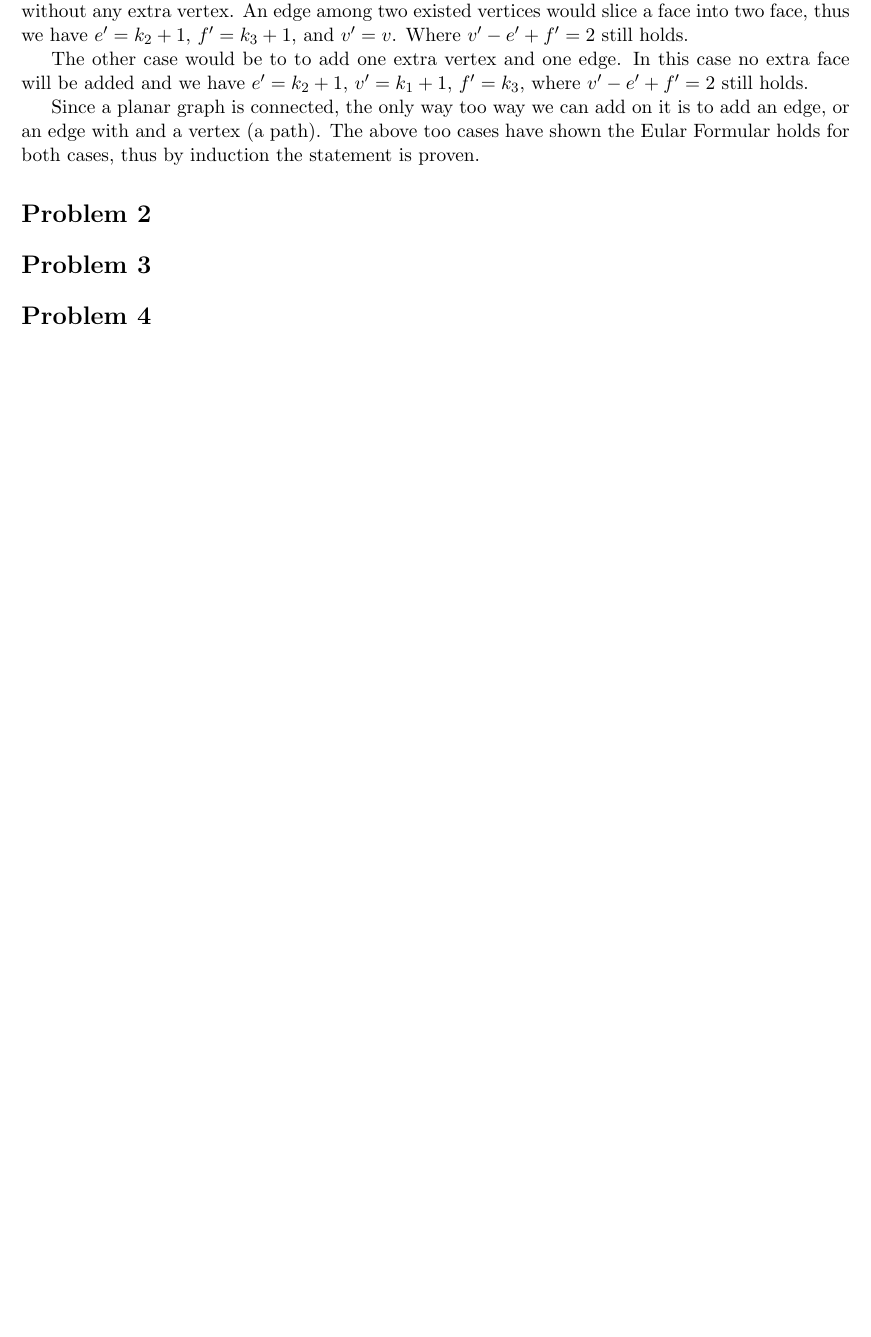
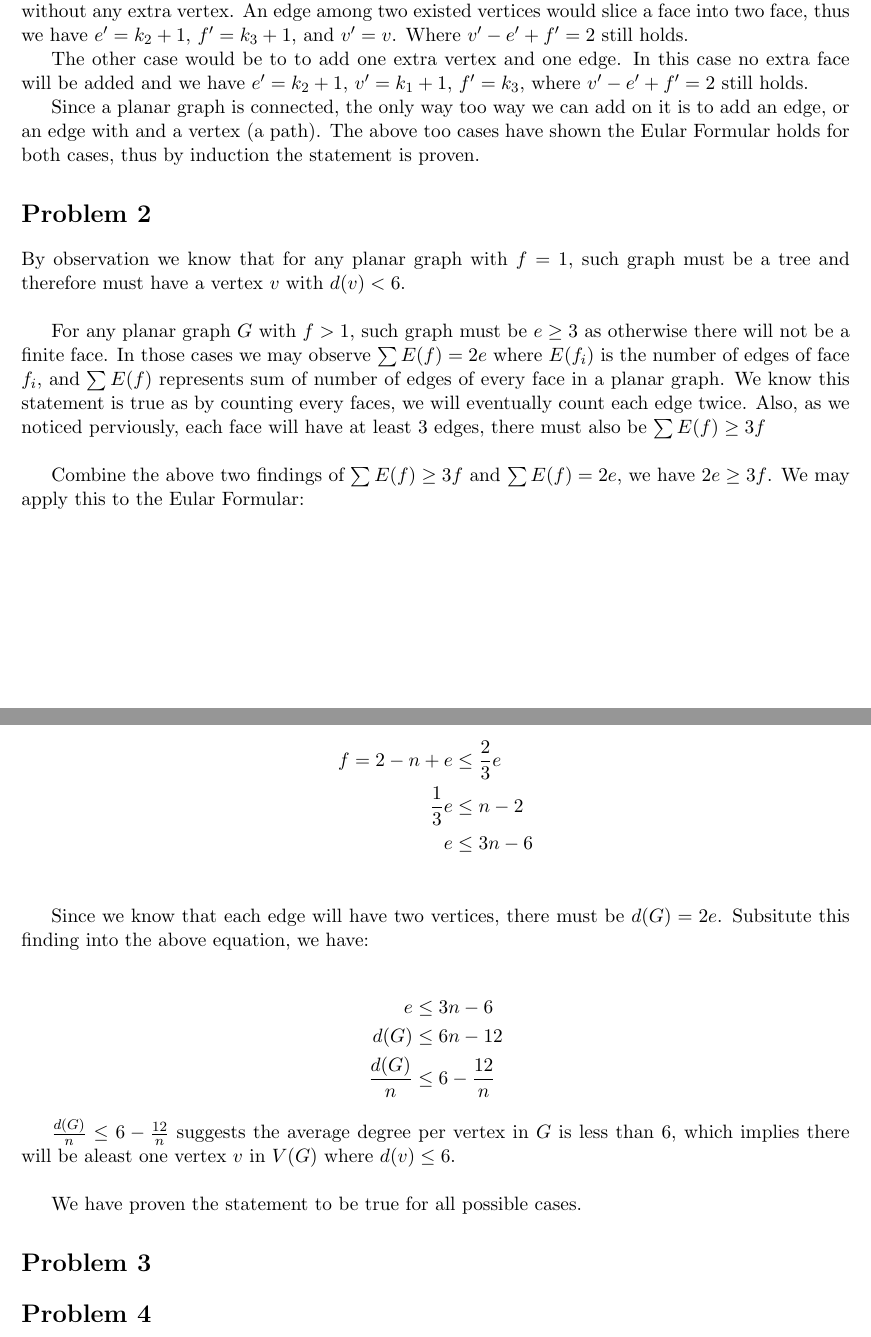
Before and after one commit to choH/csds455_written_assignments, a LaTeX problem sheet (homework_10/article.tex): part of the page before the commit and two parts of pages 1 and 2 of 2 after it, the two joined at a grey line, cut so that both start at the same text, the shorter picture padded with empty space. Compiled offline with pdfLaTeX.

Commit message:
✨ Add answer to Problem 2.

```diff
--- a/homework_10/article.tex
+++ b/homework_10/article.tex
@@ -59,6 +59,32 @@ Since a planar graph is connected, the only way too way we can add on it is to a
 
 \section*{Problem 2}
 
+By observation we know that for any planar graph with $f = 1$, such graph must be a tree and therefore must have a vertex $v$ with $d(v) < 6$.\newline
+
+For any planar graph $G$ with $f > 1$, such graph must be $e \geq 3$ as otherwise there will not be a finite face. In those cases we may observe $\sum E(f) = 2e$ where $E(f_i)$ is the number of edges of face $f_i$, and $\sum E(f)$ represents sum of number of edges of every face in a planar graph. We know this statement is true as by counting every faces, we will eventually count each edge twice. Also, as we noticed perviously, each face will have at least 3 edges, there must also be $\sum E(f) \geq 3f$\newline
+
+Combine the above two findings of $\sum E(f) \geq 3f$ and $\sum E(f) = 2e$, we have $2e \geq 3f $. We may apply this to the Eular Formular:
+
+\begin{align*}
+    f = 2 - n + e &\leq \frac{2}{3}e \\
+    \frac{1}{3}e &\leq n - 2 \\
+    e &\leq 3n - 6\\
+\end{align*}
+
+Since we know that each edge will have two vertices, there must be $d(G) = 2e$. Subsitute this finding into the above equation, we have:
+
+
+\begin{align*}
+e &\leq 3n - 6\\
+d(G) &\leq 6n - 12 \\
+\frac{d(G)}{n} &\leq 6 - \frac{12}{n}
+\end{align*}
+
+$\frac{d(G)}{n} &\leq 6 - \frac{12}{n}$ suggests the average degree per vertex in $G$ is less than $6$, which implies there will be aleast one vertex $v$ in $V(G)$ where $d(v) \leq 6$.\newline
+
+We have proven the statement to be true for all possible cases.
+
+
 
 
 
```
